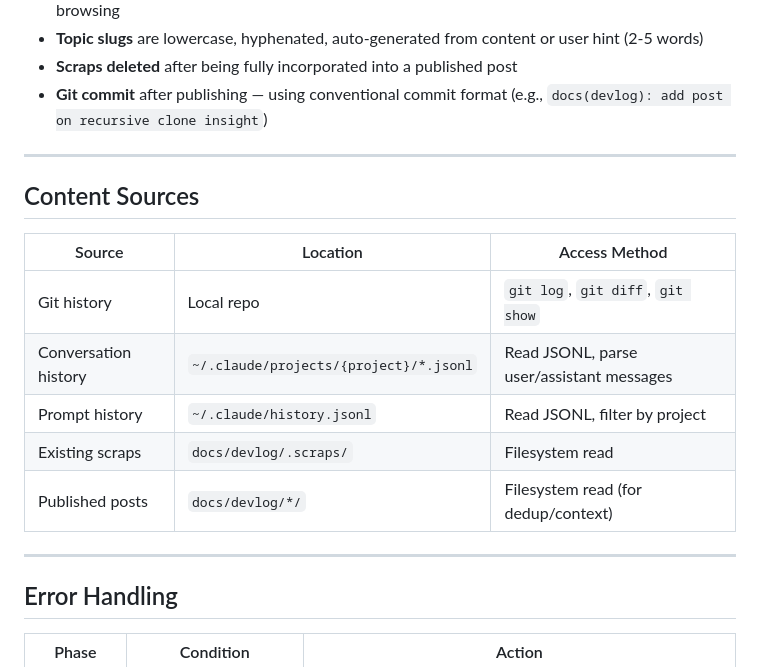
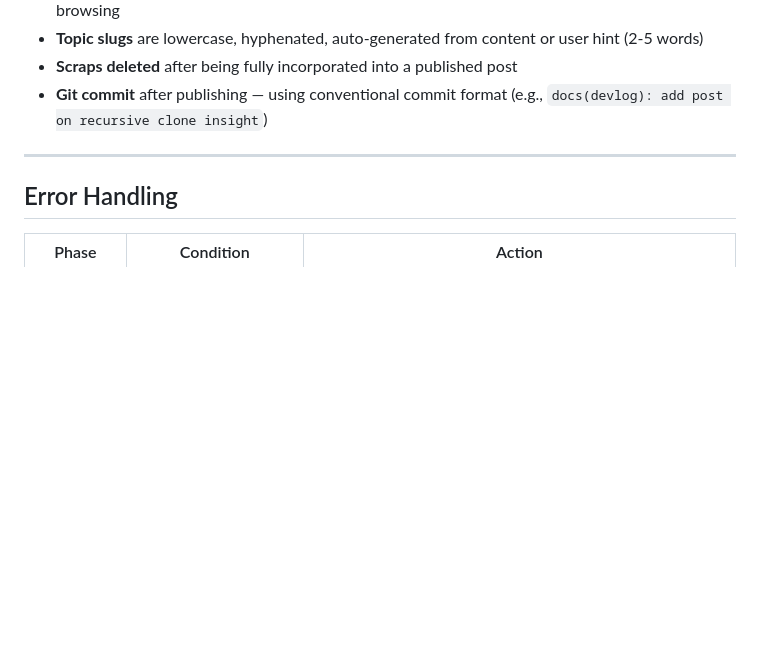
Before and after one commit to joesys/joesys-skills, a Markdown page: skills/devlog/SKILL.md, the part around the change. Drawn GitHub-style; blank space fills up the shorter version.

```diff
--- a/skills/devlog/SKILL.md
+++ b/skills/devlog/SKILL.md
@@ -460,18 +460,6 @@ docs/devlog/
 
 ---
 
-## Content Sources
-
-| Source | Location | Access Method |
-|---|---|---|
-| Git history | Local repo | `git log`, `git diff`, `git show` |
-| Conversation history | `~/.claude/projects/{project}/*.jsonl` | Read JSONL, parse user/assistant messages |
-| Prompt history | `~/.claude/history.jsonl` | Read JSONL, filter by project |
-| Existing scraps | `docs/devlog/.scraps/` | Filesystem read |
-| Published posts | `docs/devlog/*/` | Filesystem read (for dedup/context) |
-
----
-
 ## Error Handling
 
 | Phase | Condition | Action |
```
Also changed, not shown: skills/explain/SKILL.md (+1 -17 lines), skills/quick-review/SKILL.md (+3 -3 lines).
